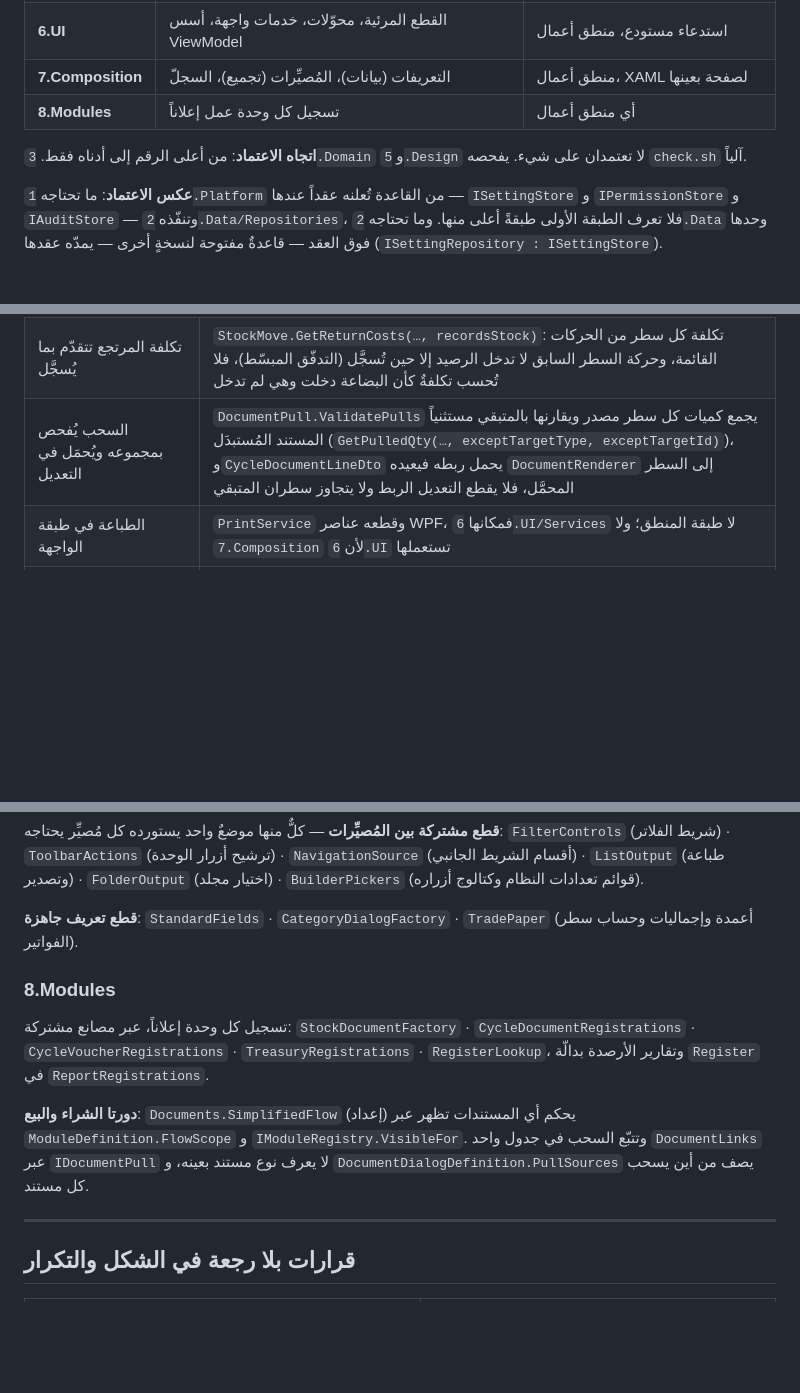
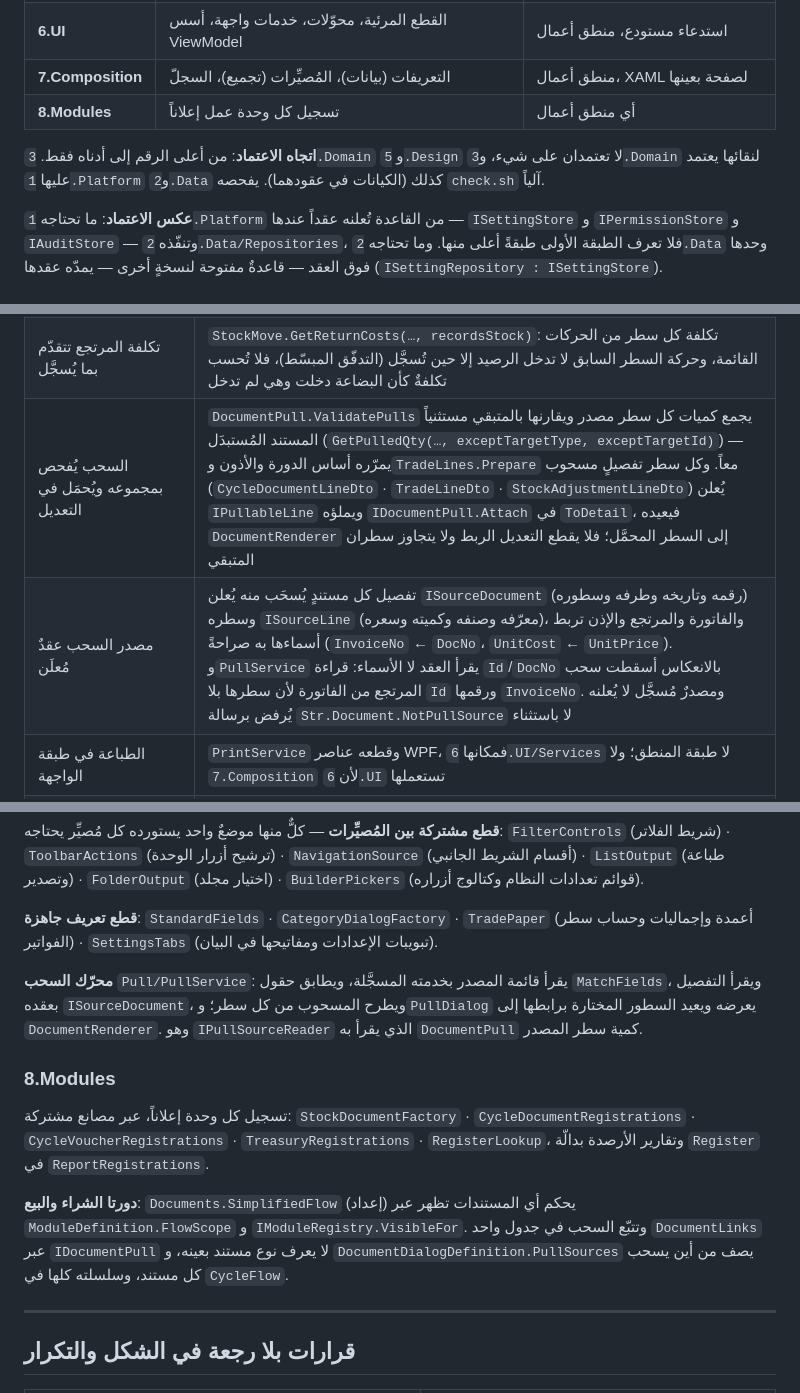
Before and after one commit to Alisaady283/PrimeERP, a Markdown page: ARCHITECTURE.md, 3 parts joined by grey strips. Rendered like a GitHub page; blank space fills up the shorter version.

```diff
--- a/ARCHITECTURE.md
+++ b/ARCHITECTURE.md
@@ -34,7 +34,7 @@ PrimeERP/
 | **7.Composition** | التعريفات (بيانات)، المُصيِّرات (تجميع)، السجلّ | منطق أعمال، XAML لصفحة بعينها |
 | **8.Modules** | تسجيل كل وحدة عمل إعلاناً | أي منطق أعمال |
 
-**اتجاه الاعتماد**: من أعلى الرقم إلى أدناه فقط. `3.Domain` و `5.Design` لا تعتمدان على شيء. يفحصه `check.sh` آلياً.
+**اتجاه الاعتماد**: من أعلى الرقم إلى أدناه فقط. `3.Domain` و `5.Design` لا تعتمدان على شيء، و`3.Domain` لنقائها يعتمد عليها `1.Platform` و`2.Data` كذلك (الكيانات في عقودهما). يفحصه `check.sh` آلياً.
 
 **عكس الاعتماد**: ما تحتاجه `1.Platform` من القاعدة تُعلنه عقداً عندها — `ISettingStore` و `IPermissionStore` و `IAuditStore` — وتنفّذه `2.Data/Repositories`، فلا تعرف الطبقة الأولى طبقةً أعلى منها. وما تحتاجه `2.Data` وحدها فوق العقد — قاعدةٌ مفتوحة لنسخةٍ أخرى — يمدّه عقدها (`ISettingRepository : ISettingStore`).
 
@@ -219,7 +219,8 @@ AppDataGrid + AppPagination
 | قيد الاقتناء يُعاد بمدخلاته وحدها | `AcquisitionChanged`: التكلفة والتاريخ وجهة التمويل وطريقة الاقتناء هي مدخلات القيد كلها، فتعديل الاسم لا يمسّ قيداً في فترةٍ مقفلة ولا يغيّر رقمه. وحين يُعاد يُفحص عكسه في `Prepare` قبل `Commit` (`Posting.EnsureReversible`)، لأن الفحص يقرأ باتصالٍ جديد |
 | حركة الأصل على أساسها لا على `DocumentService` | `DocumentService.Update` يفحص قبل حذف القديم، وحركة الأصل تفحص بعد عكسه داخل المعاملة (التقييم يقرأ القيمة القديمة بعد العكس، والاستبعاد يفحص «سبق استبعاده»)، فالنقل يكسر التعديل |
 | تكلفة المرتجع تتقدّم بما يُسجَّل | `StockMove.GetReturnCosts(…, recordsStock)`: تكلفة كل سطر من الحركات القائمة، وحركة السطر السابق لا تدخل الرصيد إلا حين تُسجَّل (التدفّق المبسّط)، فلا تُحسب تكلفةٌ كأن البضاعة دخلت وهي لم تدخل |
-| السحب يُفحص بمجموعه ويُحمَل في التعديل | `DocumentPull.ValidatePulls` يجمع كميات كل سطر مصدر ويقارنها بالمتبقي مستثنياً المستند المُستبدَل (`GetPulledQty(…, exceptTargetType, exceptTargetId)`)، و`CycleDocumentLineDto` يحمل ربطه فيعيده `DocumentRenderer` إلى السطر المحمَّل، فلا يقطع التعديل الربط ولا يتجاوز سطران المتبقي |
+| السحب يُفحص بمجموعه ويُحمَل في التعديل | `DocumentPull.ValidatePulls` يجمع كميات كل سطر مصدر ويقارنها بالمتبقي مستثنياً المستند المُستبدَل (`GetPulledQty(…, exceptTargetType, exceptTargetId)`) — يمرّره أساس الدورة والأذون و`TradeLines.Prepare` معاً. وكل سطر تفصيلٍ مسحوب (`CycleDocumentLineDto` · `TradeLineDto` · `StockAdjustmentLineDto`) يُعلن `IPullableLine` ويملؤه `IDocumentPull.Attach` في `ToDetail`، فيعيده `DocumentRenderer` إلى السطر المحمَّل؛ فلا يقطع التعديل الربط ولا يتجاوز سطران المتبقي |
+| مصدر السحب عقدٌ مُعلَن | تفصيل كل مستندٍ يُسحَب منه يُعلن `ISourceDocument` (رقمه وتاريخه وطرفه وسطوره) وسطره `ISourceLine` (معرّفه وصنفه وكميته وسعره)، والفاتورة والمرتجع والإذن تربط أسماءها به صراحةً (`InvoiceNo` ← `DocNo`، `UnitCost` ← `UnitPrice`). و`PullService` يقرأ العقد لا الأسماء: قراءة `Id`/`DocNo` بالانعكاس أسقطت سحب المرتجع من الفاتورة لأن سطرها بلا `Id` ورقمها `InvoiceNo`. ومصدرٌ مُسجَّل لا يُعلنه يُرفض برسالة `Str.Document.NotPullSource` لا باستثناء |
 | الطباعة في طبقة الواجهة | `PrintService` وقطعه عناصر WPF، فمكانها `6.UI/Services` لا طبقة المنطق؛ ولا `7.Composition` لأن `6.UI` تستعملها |
 | بيانات البرنامج في مجلّد بياناته | القاعدة والنسخ الاحتياطية (`IBackupRepository.FolderOf`: المسار المضبوط وإلا `Backups` فيه) وسجلّ التدقيق الاحتياطي في `AppInfo.DataFolder`، لا في مجلّد البرنامج: «إنشاء برنامج» ينسخ مجلّد البرنامج كلّه إلى العميل، فنسخةٌ فيه تحمل توكن المطوّر وتراخيصه، و`Program Files` لا يُكتب فيه |
 | الاستعادة تُغلق البرنامج | الإعدادات المخزَّنة والجلسة والوحدات المسجَّلة ببيان النسخة قُرئت من القاعدة القديمة، والإقلاع وحده يعيدها كلّها. و`BackupRepository.RestoreFrom` يُلحق القاعدة المستعادة بالنموذج ويعيد إليها سجلّ كل نسخةٍ باقيةٍ على القرص، فتبقى نسخة الأمان قبلها ظاهرةً للتراجع |
@@ -320,12 +321,14 @@ AppDataGrid + AppPagination
 
 **قطع مشتركة بين المُصيِّرات** — كلٌّ منها موضعٌ واحد يستورده كل مُصيِّر يحتاجه: `FilterControls` (شريط الفلاتر) · `ToolbarActions` (ترشيح أزرار الوحدة) · `NavigationSource` (أقسام الشريط الجانبي) · `ListOutput` (طباعة وتصدير) · `FolderOutput` (اختيار مجلد) · `BuilderPickers` (قوائم تعدادات النظام وكتالوج أزراره).
 
-**قطع تعريف جاهزة**: `StandardFields` · `CategoryDialogFactory` · `TradePaper` (أعمدة وإجماليات وحساب سطر الفواتير).
+**قطع تعريف جاهزة**: `StandardFields` · `CategoryDialogFactory` · `TradePaper` (أعمدة وإجماليات وحساب سطر الفواتير) · `SettingsTabs` (تبويبات الإعدادات ومفاتيحها في البيان).
+
+**محرّك السحب** `Pull/PullService`: يقرأ قائمة المصدر بخدمته المسجَّلة، ويطابق حقول `MatchFields`، ويقرأ التفصيل بعقده `ISourceDocument`، ويطرح المسحوب من كل سطر؛ و`PullDialog` يعرضه ويعيد السطور المختارة برابطها إلى `DocumentRenderer`. وهو `IPullSourceReader` الذي يقرأ به `DocumentPull` كمية سطر المصدر.
 
 ### 8.Modules
 تسجيل كل وحدة إعلاناً، عبر مصانع مشتركة: `StockDocumentFactory` · `CycleDocumentRegistrations` · `CycleVoucherRegistrations` · `TreasuryRegistrations` · `RegisterLookup`، وتقارير الأرصدة بدالّة `Register` في `ReportRegistrations`.
 
-**دورتا الشراء والبيع**: `Documents.SimplifiedFlow` (إعداد) يحكم أي المستندات تظهر عبر `ModuleDefinition.FlowScope` و `IModuleRegistry.VisibleFor`. وتتبّع السحب في جدول واحد `DocumentLinks` عبر `IDocumentPull` لا يعرف نوع مستند بعينه، و `DocumentDialogDefinition.PullSources` يصف من أين يسحب كل مستند.
+**دورتا الشراء والبيع**: `Documents.SimplifiedFlow` (إعداد) يحكم أي المستندات تظهر عبر `ModuleDefinition.FlowScope` و `IModuleRegistry.VisibleFor`. وتتبّع السحب في جدول واحد `DocumentLinks` عبر `IDocumentPull` لا يعرف نوع مستند بعينه، و `DocumentDialogDefinition.PullSources` يصف من أين يسحب كل مستند، وسلسلته كلها في `CycleFlow`.
 
 ---
 
```
Also changed, not shown: other parts of ARCHITECTURE.md (+5 -5 lines), RECIPES.md (+14 -1 lines), RULES.md (+18 -11 lines).
